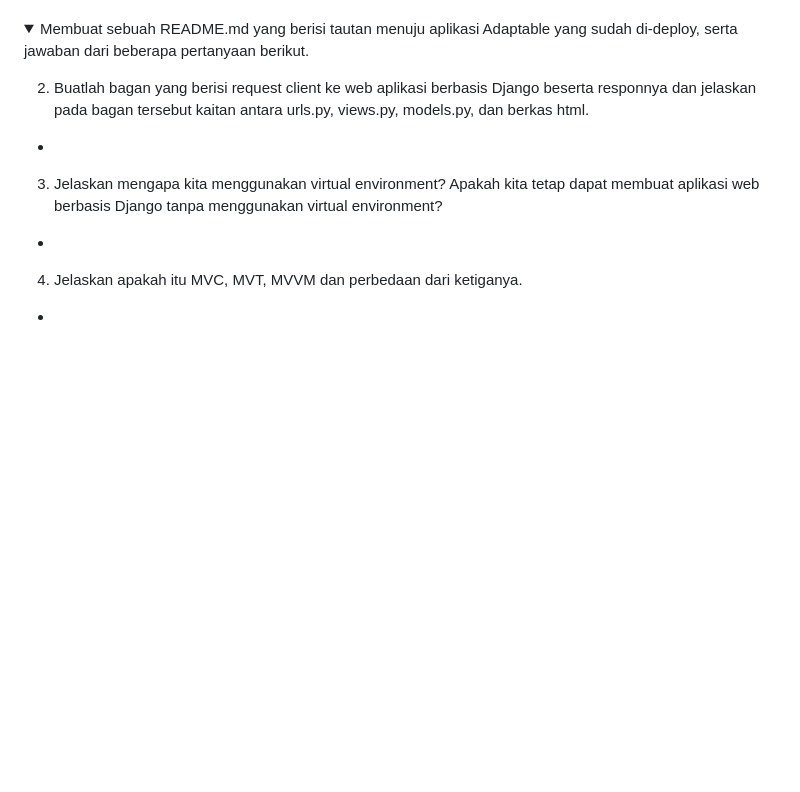
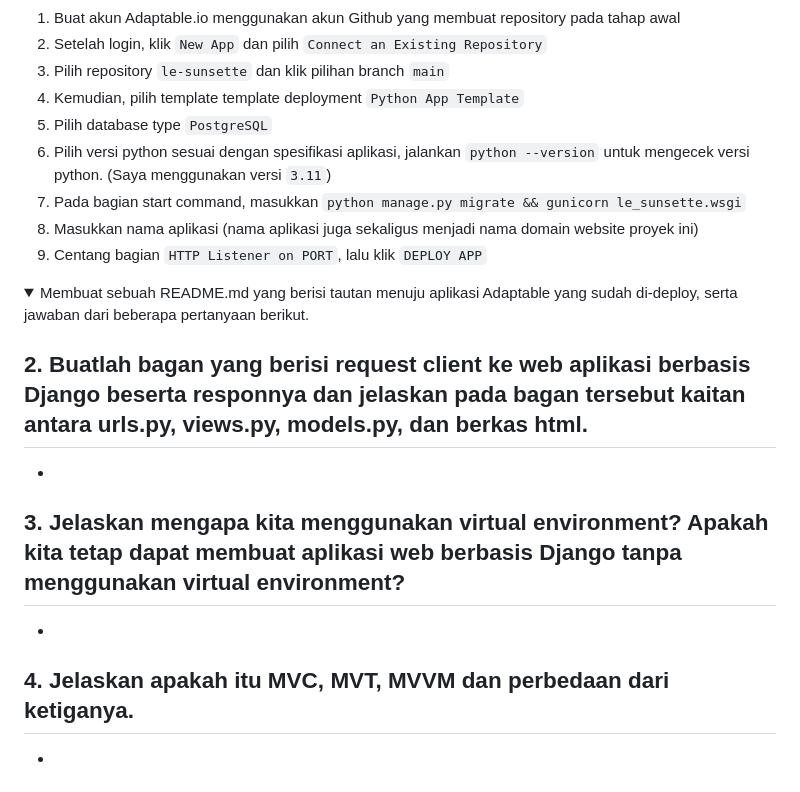
Before and after one commit to sunsetheus/le-sunsette, a Markdown page: README.md, the part around the change printed below. GitHub-like rendering; folded sections open; blank space fills up the shorter version.

Commit message:
Update README.md (update markdown)

```diff
--- a/README.md
+++ b/README.md
@@ -306,6 +305,13 @@
 
-
-  </summary>
+  1) Buat akun Adaptable.io menggunakan akun Github yang membuat repository pada tahap awal
+  2) Setelah login, klik `New App` dan pilih `Connect an Existing Repository`
+  3) Pilih repository `le-sunsette` dan klik pilihan branch `main`
+  4) Kemudian, pilih template template deployment `Python App Template`
+  5) Pilih database type `PostgreSQL`
+  6) Pilih versi python sesuai dengan spesifikasi aplikasi, jalankan `python --version` untuk mengecek versi python. (Saya menggunakan versi `3.11`)
+  7) Pada bagian start command, masukkan `python manage.py migrate && gunicorn le_sunsette.wsgi`
+  8) Masukkan nama aplikasi (nama aplikasi juga sekaligus menjadi nama domain website proyek ini)
+  9) Centang bagian `HTTP Listener on PORT`, lalu klik `DEPLOY APP`
 
 
 </details>
@@ -319,11 +325,11 @@
 
 
 
-2. Buatlah bagan yang berisi request client ke web aplikasi berbasis Django beserta responnya dan jelaskan pada bagan tersebut kaitan antara urls.py, views.py, models.py, dan berkas html.
+## 2. Buatlah bagan yang berisi request client ke web aplikasi berbasis Django beserta responnya dan jelaskan pada bagan tersebut kaitan antara urls.py, views.py, models.py, dan berkas html.
 -
 
-3. Jelaskan mengapa kita menggunakan virtual environment? Apakah kita tetap dapat membuat aplikasi web berbasis Django tanpa menggunakan virtual environment?
+## 3. Jelaskan mengapa kita menggunakan virtual environment? Apakah kita tetap dapat membuat aplikasi web berbasis Django tanpa menggunakan virtual environment?
 -
 
-4. Jelaskan apakah itu MVC, MVT, MVVM dan perbedaan dari ketiganya.
+## 4. Jelaskan apakah itu MVC, MVT, MVVM dan perbedaan dari ketiganya.
 -
```
Also changed, not shown: other parts of README.md (+1 -2 lines).
